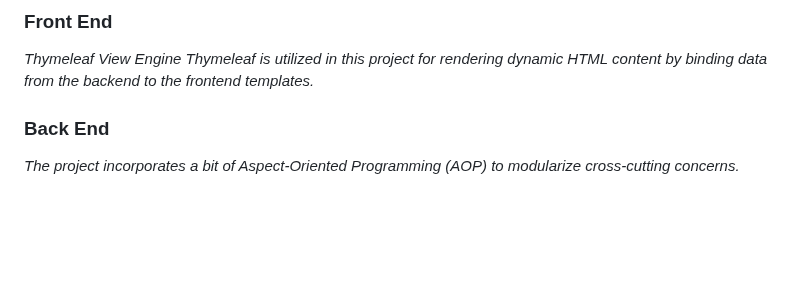
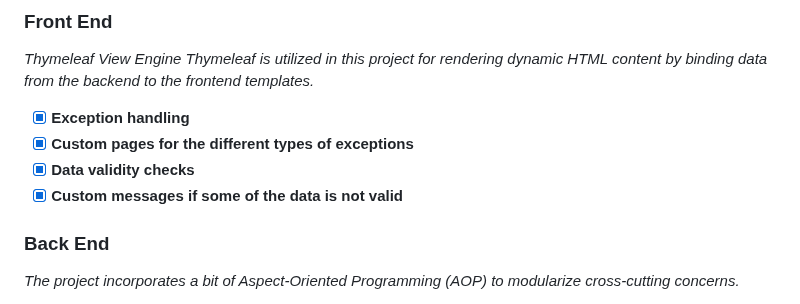
Before and after one commit to Borovaneca/CarWash, a Markdown page: README.md, the part around the change. Drawn GitHub-style; blank space fills up the shorter version.

```diff
--- a/README.md
+++ b/README.md
@@ -101,6 +101,11 @@ _The CarWash project is a Spring Boot-based application designed to streamline c
 
 _Thymeleaf View Engine
 Thymeleaf is utilized in this project for rendering dynamic HTML content by binding data from the backend to the frontend templates._
+
+- [x] **Exception handling**
+- [x] **Custom pages for the different types of exceptions**
+- [x] **Data validity checks**
+- [x] **Custom messages if some of the data is not valid**
 
 ### Back End
 
```
